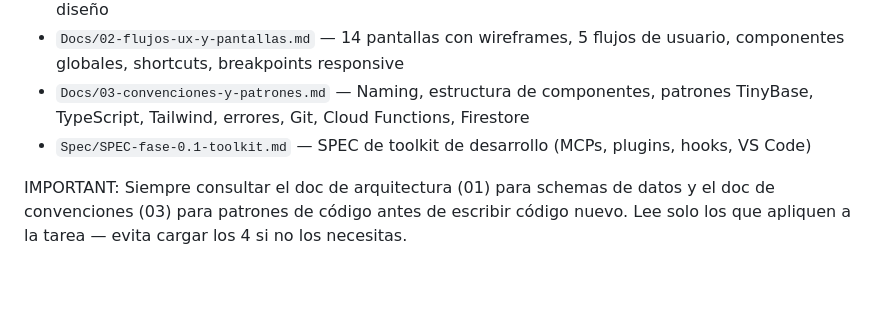
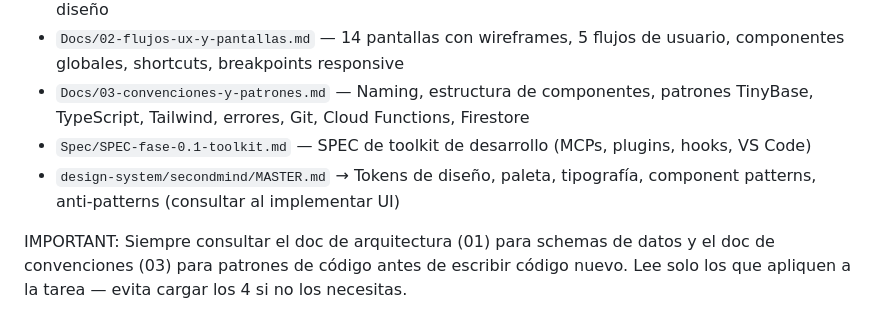
Before and after one commit to sebasgc0399/SecondMind, a Markdown page: CLAUDE.md, the part around the change. GitHub-like rendering; blank space fills up the shorter version.

Commit message:
docs: referenciar design-system MASTER.md en CLAUDE.md
Agrega la referencia al design system en la sección "Documentación del
proyecto" para que sea consultado al implementar UI.

Co-Authored-By: Claude Sonnet 4.6 (1M context) <noreply@anthropic.com>

```diff
--- a/CLAUDE.md
+++ b/CLAUDE.md
@@ -93,6 +93,7 @@ Antes de implementar features, leer **on-demand** (con Read) los docs relevantes
 - `Docs/02-flujos-ux-y-pantallas.md` — 14 pantallas con wireframes, 5 flujos de usuario, componentes globales, shortcuts, breakpoints responsive
 - `Docs/03-convenciones-y-patrones.md` — Naming, estructura de componentes, patrones TinyBase, TypeScript, Tailwind, errores, Git, Cloud Functions, Firestore
 - `Spec/SPEC-fase-0.1-toolkit.md` — SPEC de toolkit de desarrollo (MCPs, plugins, hooks, VS Code)
+- `design-system/secondmind/MASTER.md` → Tokens de diseño, paleta, tipografía, component patterns, anti-patterns (consultar al implementar UI)
 
 IMPORTANT: Siempre consultar el doc de arquitectura (01) para schemas de datos y el doc de convenciones (03) para patrones de código antes de escribir código nuevo. Lee solo los que apliquen a la tarea — evita cargar los 4 si no los necesitas.
 
```
